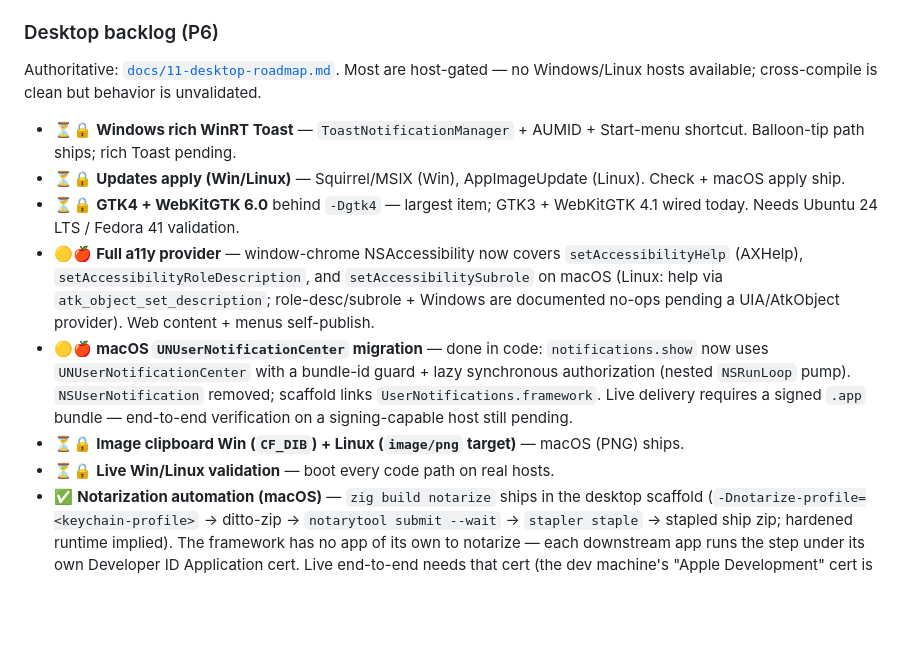
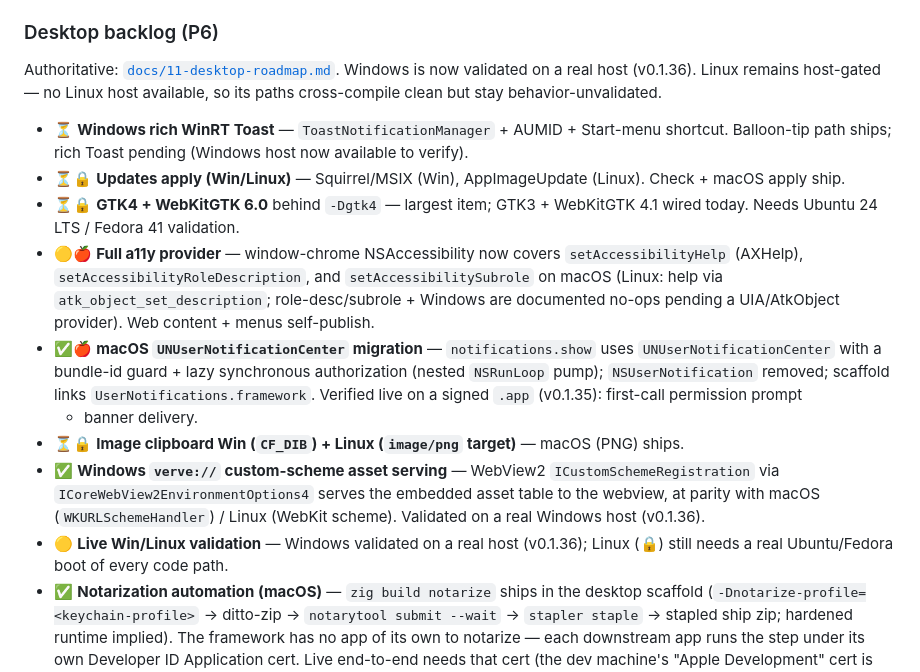
Before and after one commit to sirhco/verve, a Markdown page: ROADMAP.md, the part around the change. Drawn GitHub-style; blank space fills up the shorter version.

Commit message:
docs: roadmap — Windows validated on real host; UNUserNotificationCenter live-verified; Windows verve:// scheme serving + notarization shipped

```diff
--- a/ROADMAP.md
+++ b/ROADMAP.md
@@ -83,11 +83,13 @@ The original 6-phase roadmap is substantially complete:
 ### Desktop backlog (P6)
 
 Authoritative: [`docs/11-desktop-roadmap.md`](docs/11-desktop-roadmap.md).
-Most are host-gated — no Windows/Linux hosts available; cross-compile is
-clean but behavior is unvalidated.
+Windows is now validated on a real host (v0.1.36). Linux remains
+host-gated — no Linux host available, so its paths cross-compile clean
+but stay behavior-unvalidated.
 
-- ⏳🔒 **Windows rich WinRT Toast** — `ToastNotificationManager` + AUMID +
-  Start-menu shortcut. Balloon-tip path ships; rich Toast pending.
+- ⏳ **Windows rich WinRT Toast** — `ToastNotificationManager` + AUMID +
+  Start-menu shortcut. Balloon-tip path ships; rich Toast pending
+  (Windows host now available to verify).
 - ⏳🔒 **Updates apply (Win/Linux)** — Squirrel/MSIX (Win),
   AppImageUpdate (Linux). Check + macOS apply ship.
 - ⏳🔒 **GTK4 + WebKitGTK 6.0** behind `-Dgtk4` — largest item; GTK3 +
@@ -98,16 +100,22 @@ clean but behavior is unvalidated.
   `atk_object_set_description`; role-desc/subrole + Windows are documented
   no-ops pending a UIA/AtkObject provider). Web content + menus
   self-publish.
-- 🟡🍎 **macOS `UNUserNotificationCenter` migration** — done in code:
-  `notifications.show` now uses `UNUserNotificationCenter` with a
-  bundle-id guard + lazy synchronous authorization (nested `NSRunLoop`
-  pump). `NSUserNotification` removed; scaffold links
-  `UserNotifications.framework`. Live delivery requires a signed `.app`
-  bundle — end-to-end verification on a signing-capable host still
-  pending.
+- ✅🍎 **macOS `UNUserNotificationCenter` migration** —
+  `notifications.show` uses `UNUserNotificationCenter` with a bundle-id
+  guard + lazy synchronous authorization (nested `NSRunLoop` pump);
+  `NSUserNotification` removed; scaffold links `UserNotifications.framework`.
+  Verified live on a signed `.app` (v0.1.35): first-call permission prompt
+  + banner delivery.
 - ⏳🔒 **Image clipboard Win (`CF_DIB`) + Linux (`image/png` target)** —
   macOS (PNG) ships.
-- ⏳🔒 **Live Win/Linux validation** — boot every code path on real hosts.
+- ✅ **Windows `verve://` custom-scheme asset serving** — WebView2
+  `ICustomSchemeRegistration` via `ICoreWebView2EnvironmentOptions4` serves
+  the embedded asset table to the webview, at parity with macOS
+  (`WKURLSchemeHandler`) / Linux (WebKit scheme). Validated on a real
+  Windows host (v0.1.36).
+- 🟡 **Live Win/Linux validation** — Windows validated on a real host
+  (v0.1.36); Linux (🔒) still needs a real Ubuntu/Fedora boot of every
+  code path.
 - ✅ **Notarization automation (macOS)** — `zig build notarize` ships in the
   desktop scaffold (`-Dnotarize-profile=<keychain-profile>` →
   ditto-zip → `notarytool submit --wait` → `stapler staple` → stapled ship
```
